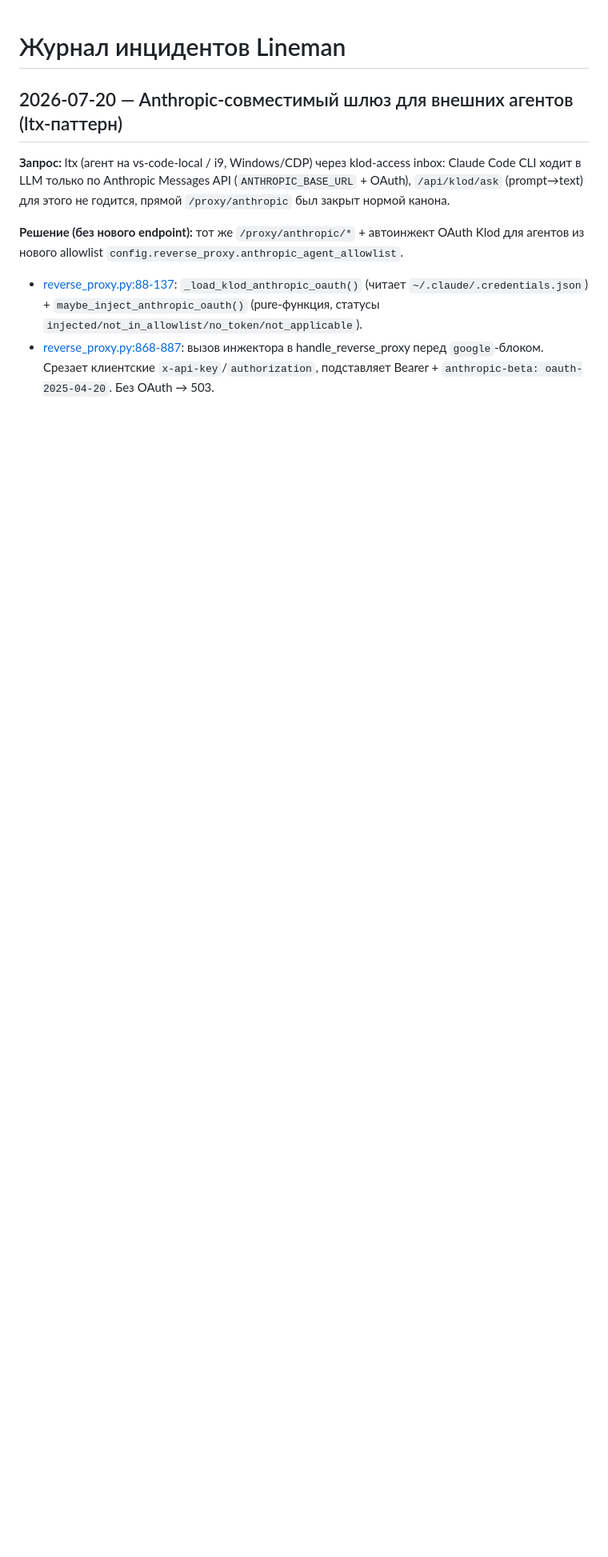
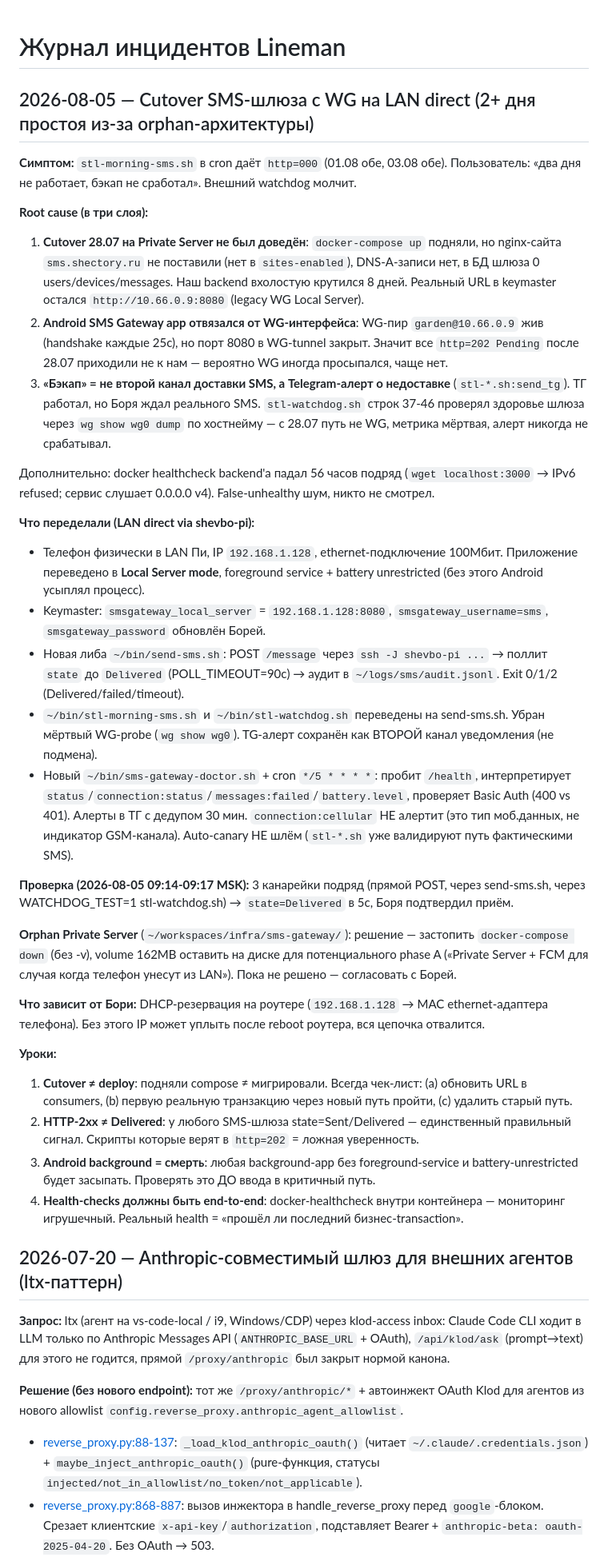
Before and after one commit to Shevbo/Lineman, a Markdown page: .claude/memory/04_incidents.md, the part around the change. Shown at 80% size. GitHub-like rendering; blank space fills up the shorter version.

Commit message:
docs(memory): инцидент 2026-08-05 — cutover SMS-шлюза на LAN direct
2+ дня простоя из-за orphan Private Server (28.07 подняли compose,
но не завершили cutover). Реальный путь оставался WG (10.66.0.9:8080),
приложение на телефоне отвязалось от WG-интерфейса.

Переделали: ~/bin/send-sms.sh (POST /message + poll state=Delivered
через shevbo-pi jump), stl-morning-sms.sh и stl-watchdog.sh переведены
на новый путь, убран мёртвый WG-probe. Новый sms-gateway-doctor.sh
(cron */5) следит за /health. Три канарейки Delivered за 5с.

```diff
--- a/.claude/memory/04_incidents.md
+++ b/.claude/memory/04_incidents.md
@@ -1,4 +1,34 @@
 # Журнал инцидентов Lineman
+
+## 2026-08-05 — Cutover SMS-шлюза с WG на LAN direct (2+ дня простоя из-за orphan-архитектуры)
+
+**Симптом:** `stl-morning-sms.sh` в cron даёт `http=000` (01.08 обе, 03.08 обе). Пользователь: «два дня не работает, бэкап не сработал». Внешний watchdog молчит.
+
+**Root cause (в три слоя):**
+1. **Cutover 28.07 на Private Server не был доведён**: `docker-compose up` подняли, но nginx-сайта `sms.shectory.ru` не поставили (нет в `sites-enabled`), DNS-A-записи нет, в БД шлюза 0 users/devices/messages. Наш backend вхолостую крутился 8 дней. Реальный URL в keymaster остался `http://10.66.0.9:8080` (legacy WG Local Server).
+2. **Android SMS Gateway app отвязался от WG-интерфейса**: WG-пир `garden@10.66.0.9` жив (handshake каждые 25с), но порт 8080 в WG-tunnel закрыт. Значит все `http=202 Pending` после 28.07 приходили не к нам — вероятно WG иногда просыпался, чаще нет.
+3. **«Бэкап» = не второй канал доставки SMS, а Telegram-алерт о недоставке** (`stl-*.sh:send_tg`). ТГ работал, но Боря ждал реального SMS. `stl-watchdog.sh` строк 37-46 проверял здоровье шлюза через `wg show wg0 dump` по хостнейму — с 28.07 путь не WG, метрика мёртвая, алерт никогда не срабатывал.
+
+Дополнительно: docker healthcheck backend'а падал 56 часов подряд (`wget localhost:3000` → IPv6 refused; сервис слушает 0.0.0.0 v4). False-unhealthy шум, никто не смотрел.
+
+**Что переделали (LAN direct via shevbo-pi):**
+- Телефон физически в LAN Пи, IP `192.168.1.128`, ethernet-подключение 100Мбит. Приложение переведено в **Local Server mode**, foreground service + battery unrestricted (без этого Android усыплял процесс).
+- Keymaster: `smsgateway_local_server` = `192.168.1.128:8080`, `smsgateway_username=sms`, `smsgateway_password` обновлён Борей.
+- Новая либа `~/bin/send-sms.sh`: POST `/message` через `ssh -J shevbo-pi ...` → поллит `state` до `Delivered` (POLL_TIMEOUT=90с) → аудит в `~/logs/sms/audit.jsonl`. Exit 0/1/2 (Delivered/failed/timeout).
+- `~/bin/stl-morning-sms.sh` и `~/bin/stl-watchdog.sh` переведены на send-sms.sh. Убран мёртвый WG-probe (`wg show wg0`). TG-алерт сохранён как ВТОРОЙ канал уведомления (не подмена).
+- Новый `~/bin/sms-gateway-doctor.sh` + cron `*/5 * * * *`: пробит `/health`, интерпретирует `status`/`connection:status`/`messages:failed`/`battery.level`, проверяет Basic Auth (400 vs 401). Алерты в ТГ с дедупом 30 мин. `connection:cellular` НЕ алертит (это тип моб.данных, не индикатор GSM-канала). Auto-canary НЕ шлём (`stl-*.sh` уже валидируют путь фактическими SMS).
+
+**Проверка (2026-08-05 09:14-09:17 MSK):** 3 канарейки подряд (прямой POST, через send-sms.sh, через WATCHDOG_TEST=1 stl-watchdog.sh) → `state=Delivered` в 5с, Боря подтвердил приём.
+
+**Orphan Private Server** (`~/workspaces/infra/sms-gateway/`): решение — застопить `docker-compose down` (без -v), volume 162MB оставить на диске для потенциального phase A («Private Server + FCM для случая когда телефон унесут из LAN»). Пока не решено — согласовать с Борей.
+
+**Что зависит от Бори:** DHCP-резервация на роутере (`192.168.1.128` → MAC ethernet-адаптера телефона). Без этого IP может уплыть после reboot роутера, вся цепочка отвалится.
+
+**Уроки:**
+1. **Cutover ≠ deploy**: подняли compose ≠ мигрировали. Всегда чек-лист: (a) обновить URL в consumers, (b) первую реальную транзакцию через новый путь пройти, (c) удалить старый путь.
+2. **HTTP-2xx ≠ Delivered**: у любого SMS-шлюза state=Sent/Delivered — единственный правильный сигнал. Скрипты которые верят в `http=202` = ложная уверенность.
+3. **Android background = смерть**: любая background-app без foreground-service и battery-unrestricted будет засыпать. Проверять это ДО ввода в критичный путь.
+4. **Health-checks должны быть end-to-end**: docker-healthcheck внутри контейнера — мониторинг игрушечный. Реальный health = «прошёл ли последний бизнес-transaction».
 
 ## 2026-07-20 — Anthropic-совместимый шлюз для внешних агентов (ltx-паттерн)
 
```
